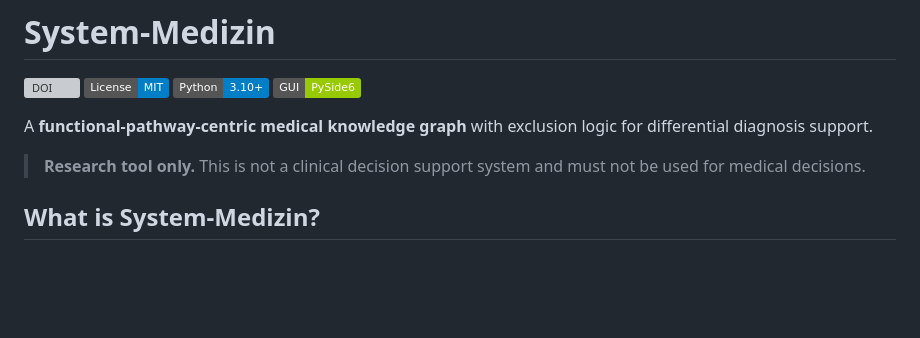
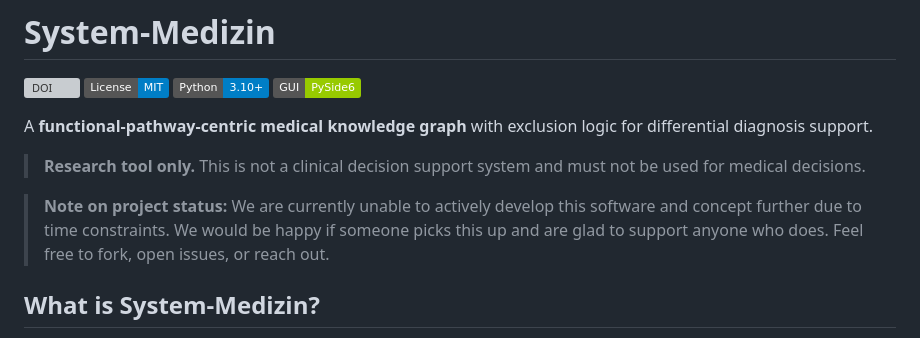
Before and after one commit to research-line/system-medicine, a Markdown page: README.md, the part around the change. Rendered like a GitHub page; badges without logos; blank space fills up the shorter version; grey boxes are pictures that could not be loaded.

Commit message:
docs: add note on project status (looking for contributors)
Co-Authored-By: Claude Opus 4.6 (1M context) <noreply@anthropic.com>

```diff
--- a/README.md
+++ b/README.md
@@ -8,6 +8,8 @@
 A **functional-pathway-centric medical knowledge graph** with exclusion logic for differential diagnosis support.
 
 > **Research tool only.** This is not a clinical decision support system and must not be used for medical decisions.
+
+> **Note on project status:** We are currently unable to actively develop this software and concept further due to time constraints. We would be happy if someone picks this up and are glad to support anyone who does. Feel free to fork, open issues, or reach out.
 
 ## What is System-Medizin?
 
```
